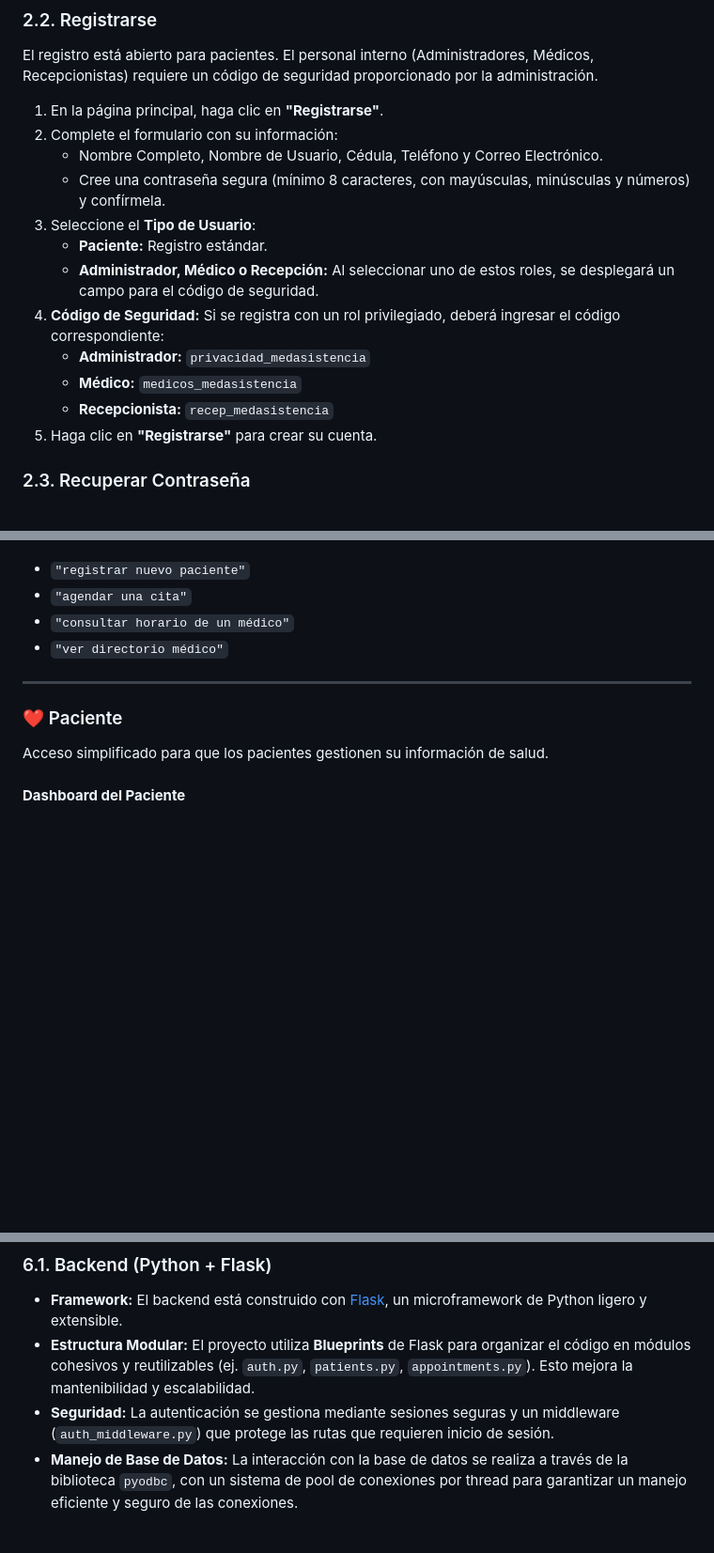
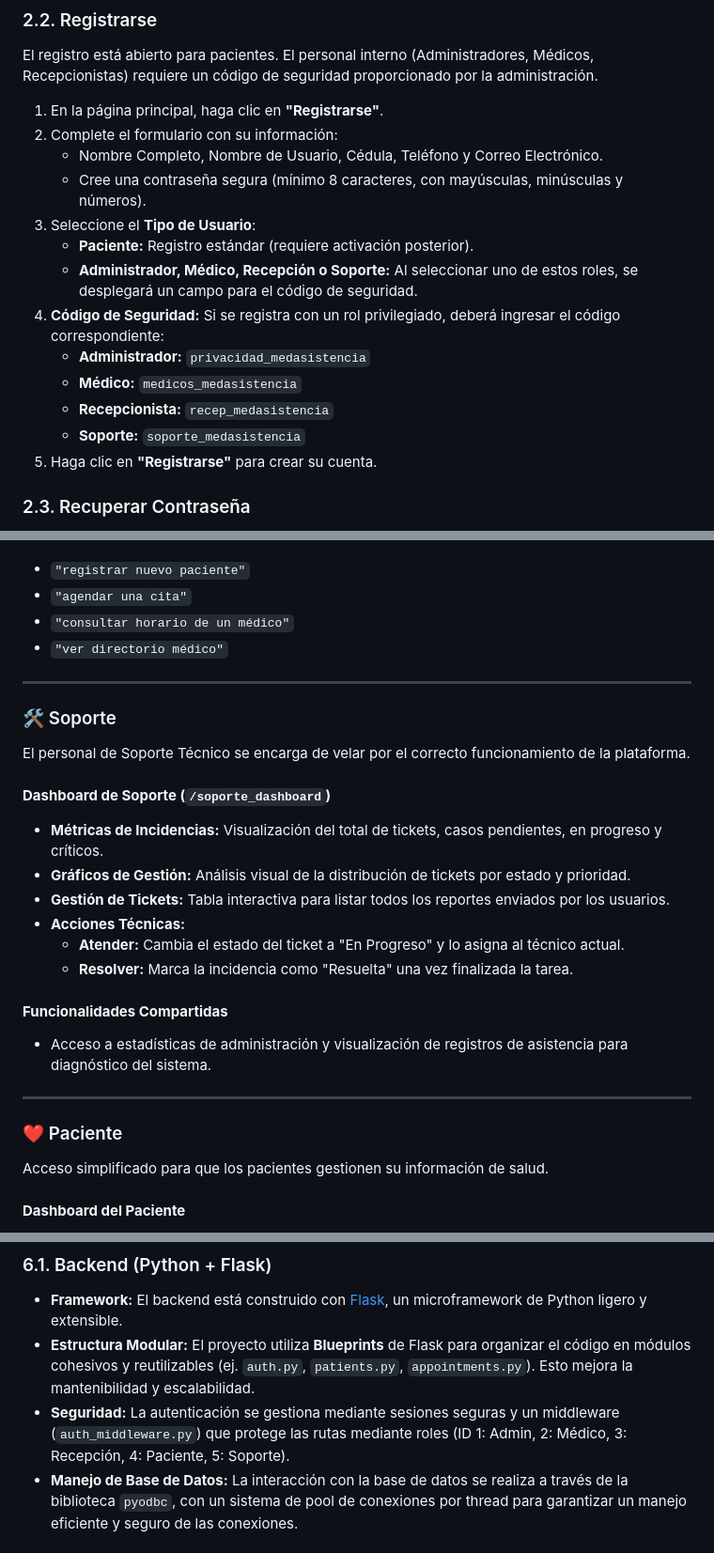
Before and after one commit to EquipoUptamca/EquipoUptamca-Proyecto-Clinica, a Markdown page: README.md, 3 parts joined by grey strips. Shown at 94% size. Drawn GitHub-style; blank space fills up the shorter version.

```diff
--- a/README.md
+++ b/README.md
@@ -35,14 +36,15 @@ El registro está abierto para pacientes. El personal interno (Administradores,
 1.  En la página principal, haga clic en **"Registrarse"**.
 2.  Complete el formulario con su información:
     -   Nombre Completo, Nombre de Usuario, Cédula, Teléfono y Correo Electrónico.
-    -   Cree una contraseña segura (mínimo 8 caracteres, con mayúsculas, minúsculas y números) y confírmela.
+    -   Cree una contraseña segura (mínimo 8 caracteres, con mayúsculas, minúsculas y números).
 3.  Seleccione el **Tipo de Usuario**:
-    -   **Paciente:** Registro estándar.
-    -   **Administrador, Médico o Recepción:** Al seleccionar uno de estos roles, se desplegará un campo para el código de seguridad.
+    -   **Paciente:** Registro estándar (requiere activación posterior).
+    -   **Administrador, Médico, Recepción o Soporte:** Al seleccionar uno de estos roles, se desplegará un campo para el código de seguridad.
 4.  **Código de Seguridad:** Si se registra con un rol privilegiado, deberá ingresar el código correspondiente:
     -   **Administrador:** `privacidad_medasistencia`
     -   **Médico:** `medicos_medasistencia`
     -   **Recepcionista:** `recep_medasistencia`
+    -   **Soporte:** `soporte_medasistencia`
 5.  Haga clic en **"Registrarse"** para crear su cuenta.
 
 ### 2.3. Recuperar Contraseña
@@ -156,6 +158,22 @@ Resuelve dudas operativas. Pruebe comandos como:
 
 ---
 
+### 🛠️ Soporte
+El personal de Soporte Técnico se encarga de velar por el correcto funcionamiento de la plataforma.
+
+#### **Dashboard de Soporte (`/soporte_dashboard`)**
+-   **Métricas de Incidencias:** Visualización del total de tickets, casos pendientes, en progreso y críticos.
+-   **Gráficos de Gestión:** Análisis visual de la distribución de tickets por estado y prioridad.
+-   **Gestión de Tickets:** Tabla interactiva para listar todos los reportes enviados por los usuarios.
+-   **Acciones Técnicas:**
+    -   **Atender:** Cambia el estado del ticket a "En Progreso" y lo asigna al técnico actual.
+    -   **Resolver:** Marca la incidencia como "Resuelta" una vez finalizada la tarea.
+
+#### **Funcionalidades Compartidas**
+-   Acceso a estadísticas de administración y visualización de registros de asistencia para diagnóstico del sistema.
+
+---
+
 ### ❤️ Paciente
 Acceso simplificado para que los pacientes gestionen su información de salud.
 
@@ -205,7 +223,7 @@ Esta sección describe los componentes técnicos y la estructura del proyecto Me
 ### 6.1. Backend (Python + Flask)
 -   **Framework:** El backend está construido con [Flask](https://flask.palletsprojects.com/), un microframework de Python ligero y extensible.
 -   **Estructura Modular:** El proyecto utiliza **Blueprints** de Flask para organizar el código en módulos cohesivos y reutilizables (ej. `auth.py`, `patients.py`, `appointments.py`). Esto mejora la mantenibilidad y escalabilidad.
--   **Seguridad:** La autenticación se gestiona mediante sesiones seguras y un middleware (`auth_middleware.py`) que protege las rutas que requieren inicio de sesión.
+-   **Seguridad:** La autenticación se gestiona mediante sesiones seguras y un middleware (`auth_middleware.py`) que protege las rutas mediante roles (ID 1: Admin, 2: Médico, 3: Recepción, 4: Paciente, 5: Soporte).
 -   **Manejo de Base de Datos:** La interacción con la base de datos se realiza a través de la biblioteca `pyodbc`, con un sistema de pool de conexiones por thread para garantizar un manejo eficiente y seguro de las conexiones.
 
 ### 6.2. Frontend (HTML, CSS, JavaScript)
```
Also changed, not shown: other parts of README.md (+3 -2 lines).
